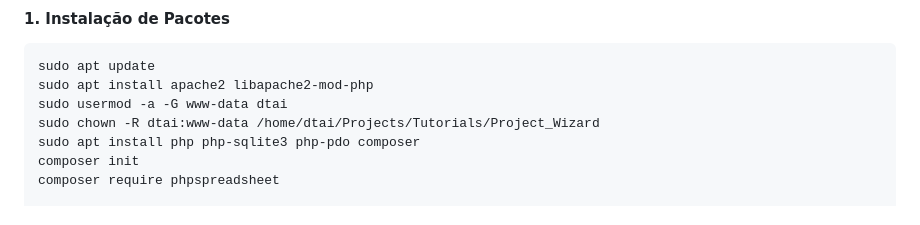
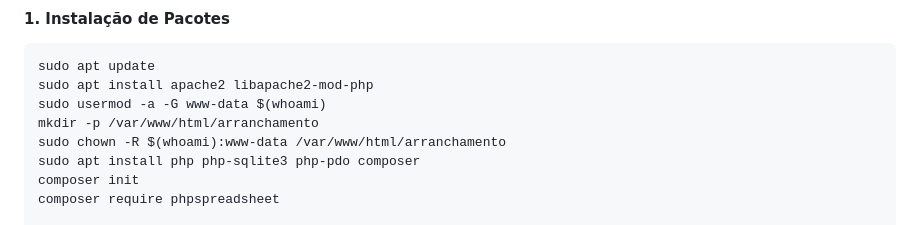
Before and after one commit to deathToAI/Project_Wizard, a Markdown page: README.md, the part around the change. Drawn GitHub-style.

````diff
--- a/README.md
+++ b/README.md
@@ -72,8 +72,9 @@ Se preferir a instalação manual, siga os passos abaixo.
 ```
 sudo apt update
 sudo apt install apache2 libapache2-mod-php
-sudo usermod -a -G www-data dtai
-sudo chown -R dtai:www-data /home/dtai/Projects/Tutorials/Project_Wizard
+sudo usermod -a -G www-data $(whoami)
+mkdir -p /var/www/html/arranchamento
+sudo chown -R $(whoami):www-data /var/www/html/arranchamento
 sudo apt install php php-sqlite3 php-pdo composer
 composer init
 composer require phpspreadsheet
````
